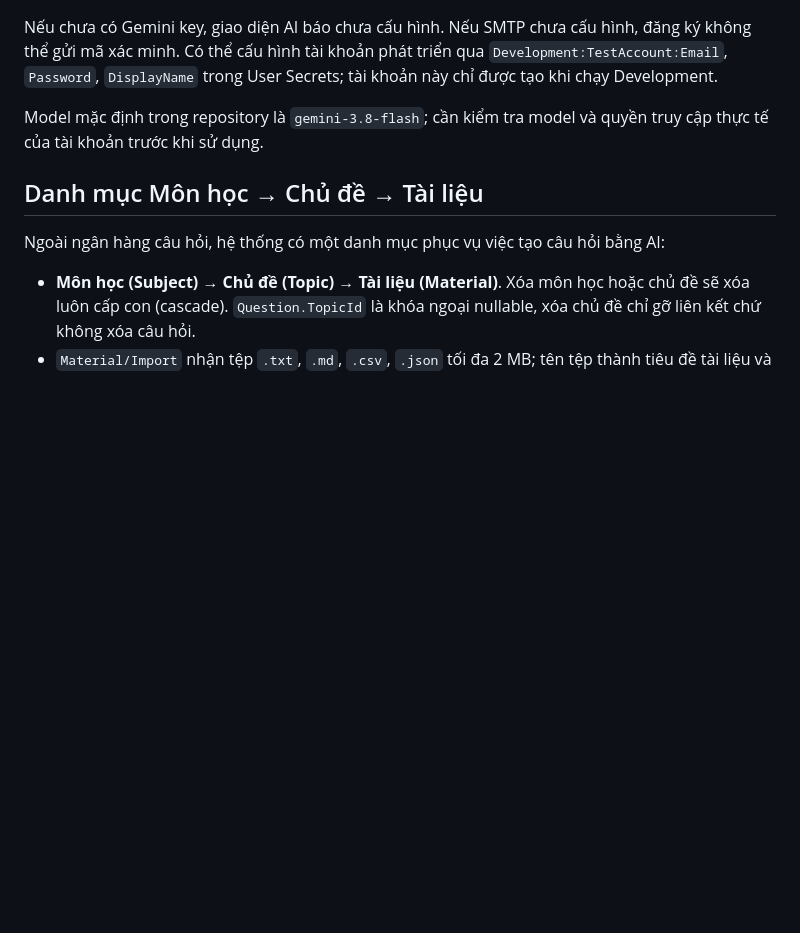
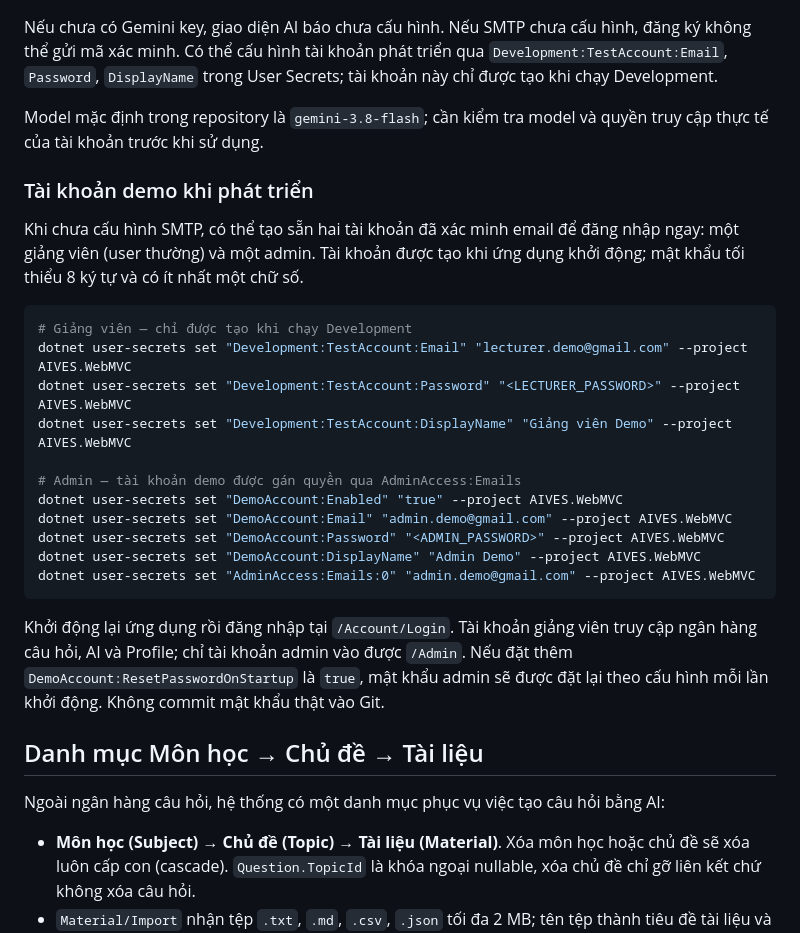
Before and after one commit to S0Lmon/AIVES_System, a Markdown page: README.md, the part around the change. Drawn GitHub-style; blank space fills up the shorter version.

Commit message:
docs: hướng dẫn tạo tài khoản demo giảng viên và admin
Thêm mục README mô tả cách cấu hình qua user-secrets để tạo sẵn
tài khoản giảng viên (Development:TestAccount) và admin
(DemoAccount + AdminAccess) khi chưa có SMTP.

````diff
--- a/README.md
+++ b/README.md
@@ -112,6 +112,26 @@ Nếu chưa có Gemini key, giao diện AI báo chưa cấu hình. Nếu SMTP ch
 
 Model mặc định trong repository là `gemini-3.8-flash`; cần kiểm tra model và quyền truy cập thực tế của tài khoản trước khi sử dụng.
 
+### Tài khoản demo khi phát triển
+
+Khi chưa cấu hình SMTP, có thể tạo sẵn hai tài khoản đã xác minh email để đăng nhập ngay: một giảng viên (user thường) và một admin. Tài khoản được tạo khi ứng dụng khởi động; mật khẩu tối thiểu 8 ký tự và có ít nhất một chữ số.
+
+```powershell
+# Giảng viên — chỉ được tạo khi chạy Development
+dotnet user-secrets set "Development:TestAccount:Email" "lecturer.demo@gmail.com" --project AIVES.WebMVC
+dotnet user-secrets set "Development:TestAccount:Password" "<LECTURER_PASSWORD>" --project AIVES.WebMVC
+dotnet user-secrets set "Development:TestAccount:DisplayName" "Giảng viên Demo" --project AIVES.WebMVC
+
+# Admin — tài khoản demo được gán quyền qua AdminAccess:Emails
+dotnet user-secrets set "DemoAccount:Enabled" "true" --project AIVES.WebMVC
+dotnet user-secrets set "DemoAccount:Email" "admin.demo@gmail.com" --project AIVES.WebMVC
+dotnet user-secrets set "DemoAccount:Password" "<ADMIN_PASSWORD>" --project AIVES.WebMVC
+dotnet user-secrets set "DemoAccount:DisplayName" "Admin Demo" --project AIVES.WebMVC
+dotnet user-secrets set "AdminAccess:Emails:0" "admin.demo@gmail.com" --project AIVES.WebMVC
+```
+
+Khởi động lại ứng dụng rồi đăng nhập tại `/Account/Login`. Tài khoản giảng viên truy cập ngân hàng câu hỏi, AI và Profile; chỉ tài khoản admin vào được `/Admin`. Nếu đặt thêm `DemoAccount:ResetPasswordOnStartup` là `true`, mật khẩu admin sẽ được đặt lại theo cấu hình mỗi lần khởi động. Không commit mật khẩu thật vào Git.
+
 ## Danh mục Môn học → Chủ đề → Tài liệu
 
 Ngoài ngân hàng câu hỏi, hệ thống có một danh mục phục vụ việc tạo câu hỏi bằng AI:
````
